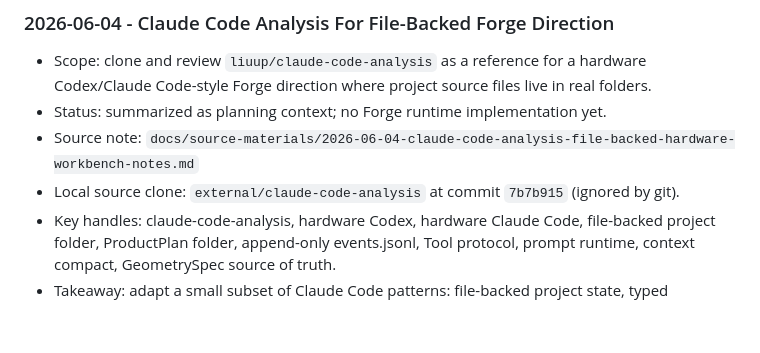
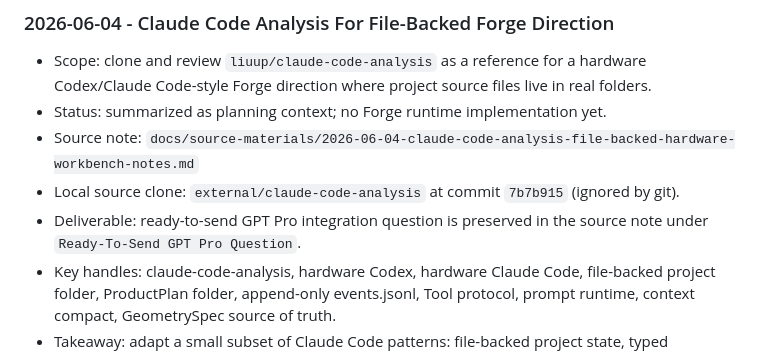
Before and after one commit to SiyiDuProjects/Forge, a Markdown page: docs/WORK_INDEX.md, the part around the change. Drawn GitHub-style; blank space fills up the shorter version.

Commit message:
docs: preserve gpt pro integration question

```diff
--- a/docs/WORK_INDEX.md
+++ b/docs/WORK_INDEX.md
@@ -26,6 +26,7 @@ Use this as the lightweight routing layer for Forge work. It should point to the
 - Status: summarized as planning context; no Forge runtime implementation yet.
 - Source note: `docs/source-materials/2026-06-04-claude-code-analysis-file-backed-hardware-workbench-notes.md`
 - Local source clone: `external/claude-code-analysis` at commit `7b7b915` (ignored by git).
+- Deliverable: ready-to-send GPT Pro integration question is preserved in the source note under `Ready-To-Send GPT Pro Question`.
 - Key handles: claude-code-analysis, hardware Codex, hardware Claude Code, file-backed project folder, ProductPlan folder, append-only events.jsonl, Tool protocol, prompt runtime, context compact, GeometrySpec source of truth.
 - Takeaway: adapt a small subset of Claude Code patterns: file-backed project state, typed action/tool protocol, append-only event history, index-first context loading, and generated artifact manifests. Do not copy the full CLI/TUI, MCP, remote/bridge, swarm, telemetry, or shell sandbox platforms into Forge unless product scope changes.
 - Next: decide the first on-disk Forge project layout and map it to the existing Forge action contract before implementing filesystem persistence.
```
Also changed, not shown: docs/source-materials/2026-06-04-claude-code-analysis-file-backed-hardware-workbench-notes.md (+60 -0 lines).
